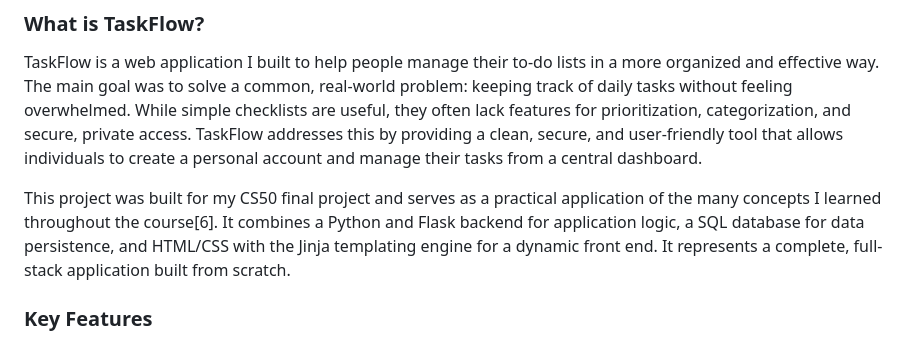
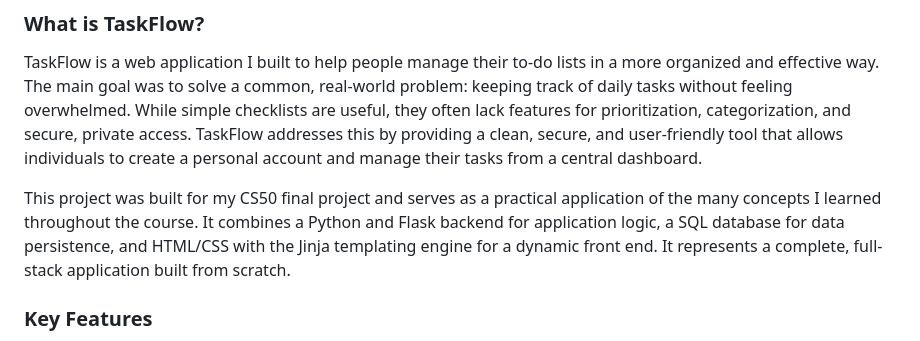
Before and after one commit to markam303/All-Final-Projects, a Markdown page: TaskFlow/README.md, the part around the change. GitHub-like rendering.

```diff
--- a/TaskFlow/README.md
+++ b/TaskFlow/README.md
@@ -6,7 +6,7 @@
 
 TaskFlow is a web application I built to help people manage their to-do lists in a more organized and effective way. The main goal was to solve a common, real-world problem: keeping track of daily tasks without feeling overwhelmed. While simple checklists are useful, they often lack features for prioritization, categorization, and secure, private access. TaskFlow addresses this by providing a clean, secure, and user-friendly tool that allows individuals to create a personal account and manage their tasks from a central dashboard.
 
-This project was built for my CS50 final project and serves as a practical application of the many concepts I learned throughout the course[6]. It combines a Python and Flask backend for application logic, a SQL database for data persistence, and HTML/CSS with the Jinja templating engine for a dynamic front end. It represents a complete, full-stack application built from scratch.
+This project was built for my CS50 final project and serves as a practical application of the many concepts I learned throughout the course. It combines a Python and Flask backend for application logic, a SQL database for data persistence, and HTML/CSS with the Jinja templating engine for a dynamic front end. It represents a complete, full-stack application built from scratch.
 
 ### Key Features
 
```
